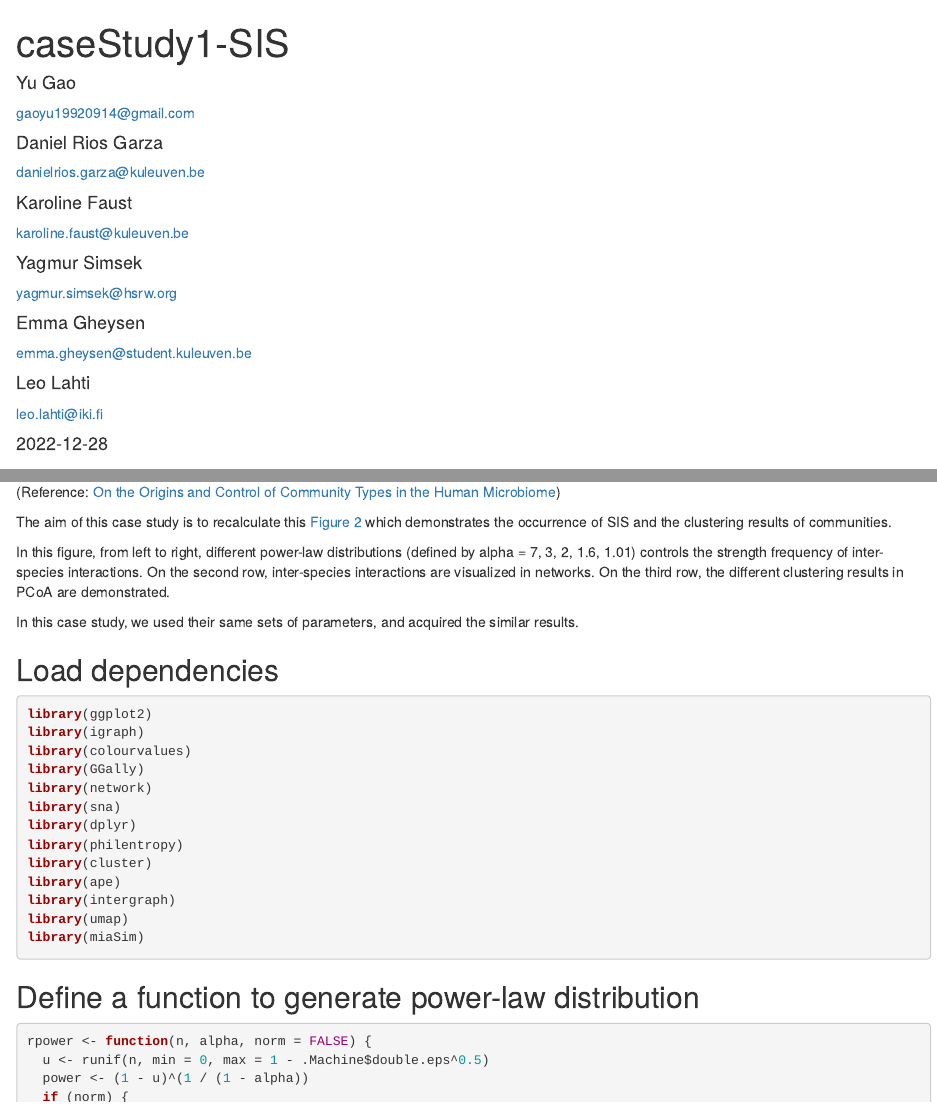
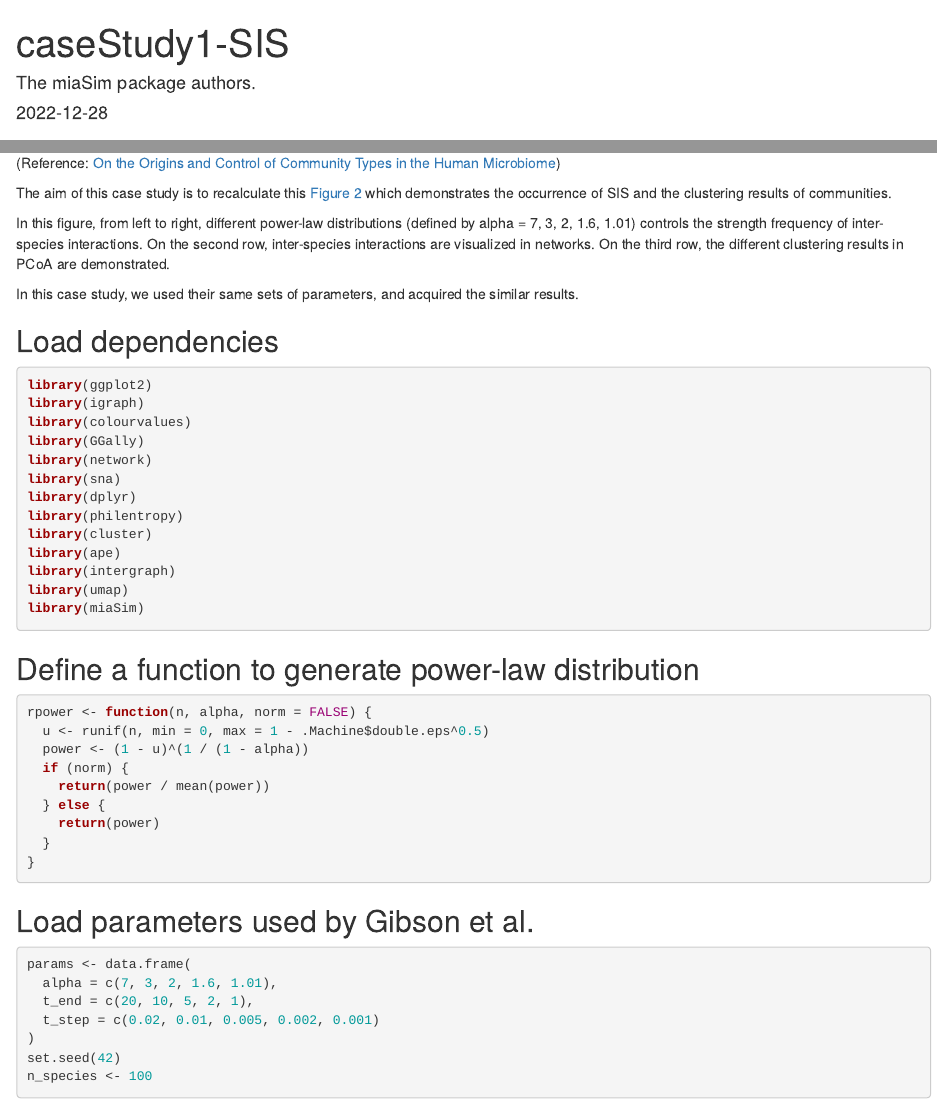
Before and after one commit to microbiome/miaSim, an R Markdown document (vignettes/caseStudy1-SIS.Rmd): the page in a window 1100 px wide, from its top, and a second part further down, joined at a grey line. Rendered offline with R 4.5, knitr and Pandoc, with nearby package versions; drawn as R Markdown's standard HTML page in place of the format the file asks for; some code elsewhere in the file could not run offline.

````diff
--- a/vignettes/caseStudy1-SIS.Rmd
+++ b/vignettes/caseStudy1-SIS.Rmd
@@ -1,18 +1,6 @@
 ---
 title: "caseStudy1-SIS"
-author:
-- name: Yu Gao
-  email: gaoyu19920914@gmail.com
-- name: Daniel Rios Garza
-  email: danielrios.garza@kuleuven.be
-- name: Karoline Faust
-  email: karoline.faust@kuleuven.be
-- name: Yagmur Simsek
-  email: yagmur.simsek@hsrw.org
-- name: Emma Gheysen
-  email: emma.gheysen@student.kuleuven.be
-- name: Leo Lahti
-  email: leo.lahti@iki.fi
+author: "The miaSim package authors."
 date: "`r Sys.Date()`"
 package: miaSim
 output:
@@ -66,7 +54,7 @@
 
 ## Load dependencies
 
-```{r load, eval=TRUE}
+```{r deps, eval=TRUE}
 library(ggplot2)
 library(igraph)
 library(colourvalues)
````
Also changed, not shown: vignettes/caseStudy2-NutrientThreshold.Rmd (+2 -14 lines), 1 other file.
